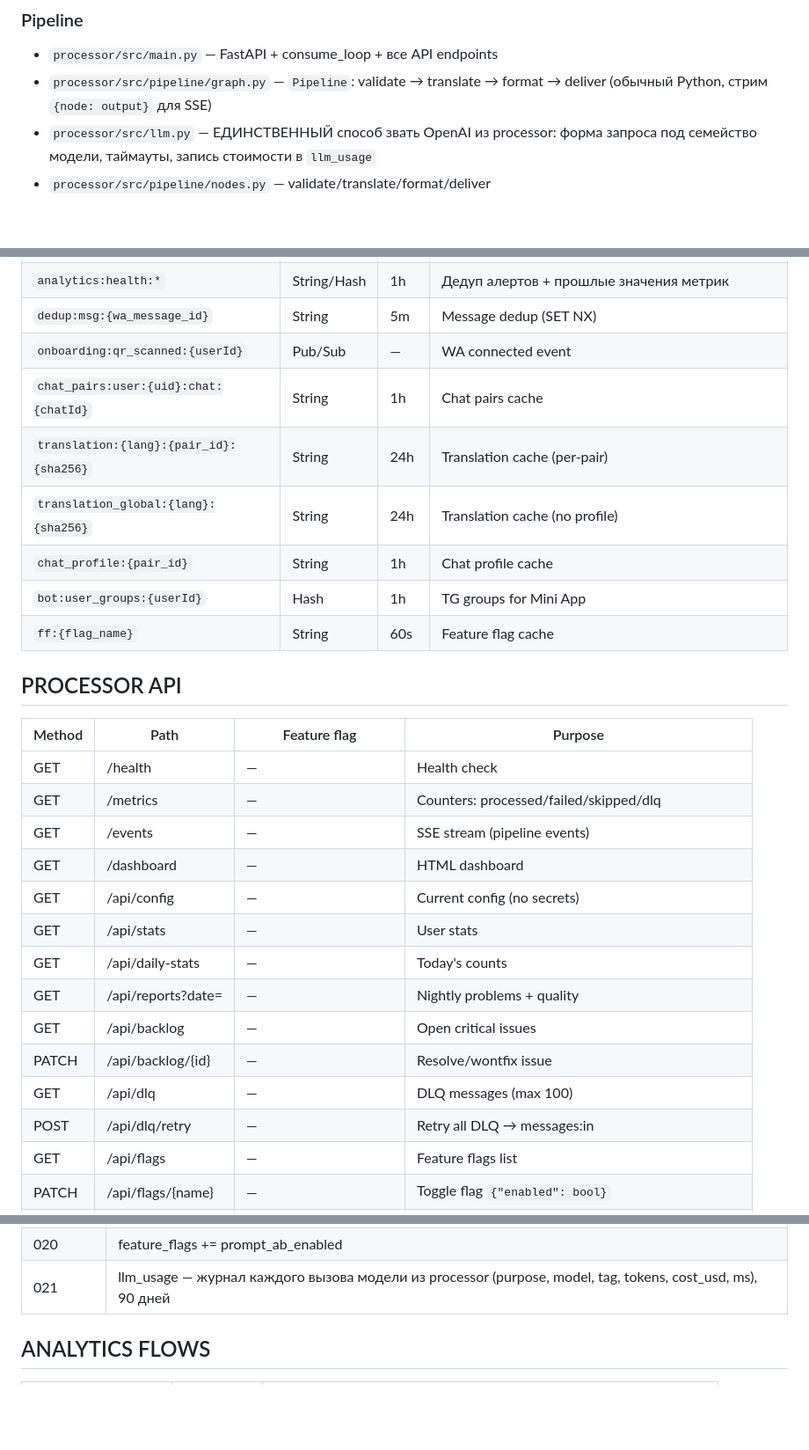
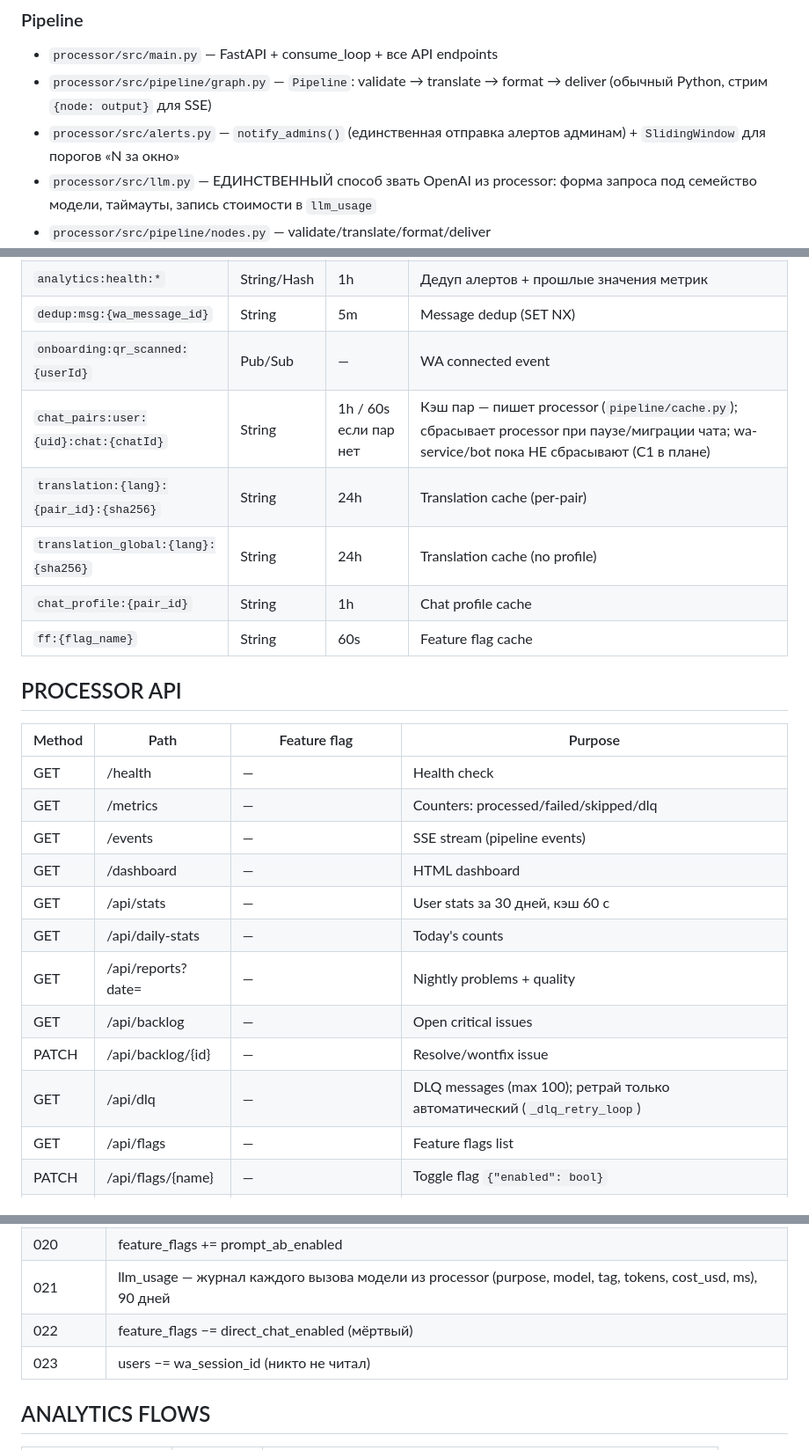
Before and after one commit to utkabotron/Bridge-v2, a Markdown page: CLAUDE.md, 3 parts joined by grey strips. Shown at 88% size. Rendered like a GitHub page; blank space fills up the shorter version.

Commit message:
docs: CLAUDE.md and plan after the first cleanup wave
Co-Authored-By: Claude Fable 5.1 <noreply@anthropic.com>

```diff
--- a/CLAUDE.md
+++ b/CLAUDE.md
@@ -89,6 +89,7 @@ processor и bot НЕ общаются — оба независимо → Postg
 ### Pipeline
 - `processor/src/main.py` — FastAPI + consume_loop + все API endpoints
 - `processor/src/pipeline/graph.py` — `Pipeline`: validate → translate → format → deliver (обычный Python, стрим `{node: output}` для SSE)
+- `processor/src/alerts.py` — `notify_admins()` (единственная отправка алертов админам) + `SlidingWindow` для порогов «N за окно»
 - `processor/src/llm.py` — ЕДИНСТВЕННЫЙ способ звать OpenAI из processor: форма запроса под семейство модели, таймауты, запись стоимости в `llm_usage`
 - `processor/src/pipeline/nodes.py` — validate/translate/format/deliver
 - `processor/src/pipeline/prompts.py` — A/B переводчика (`VARIANTS`: версия + промпт + модель, `choose_variant`), `register_prompt()` пишет смену версии в `analytics_changelog`; `docs/model-bakeoff-2026-10-06.md` — результаты bake-off
@@ -157,11 +158,10 @@ processor и bot НЕ общаются — оба независимо → Postg
 | `analytics:health:*` | String/Hash | 1h | Дедуп алертов + прошлые значения метрик |
 | `dedup:msg:{wa_message_id}` | String | 5m | Message dedup (SET NX) |
 | `onboarding:qr_scanned:{userId}` | Pub/Sub | — | WA connected event |
-| `chat_pairs:user:{uid}:chat:{chatId}` | String | 1h | Chat pairs cache |
+| `chat_pairs:user:{uid}:chat:{chatId}` | String | 1h / 60s если пар нет | Кэш пар — пишет processor (`pipeline/cache.py`); сбрасывает processor при паузе/миграции чата; wa-service/bot пока НЕ сбрасывают (C1 в плане) |
 | `translation:{lang}:{pair_id}:{sha256}` | String | 24h | Translation cache (per-pair) |
 | `translation_global:{lang}:{sha256}` | String | 24h | Translation cache (no profile) |
 | `chat_profile:{pair_id}` | String | 1h | Chat profile cache |
-| `bot:user_groups:{userId}` | Hash | 1h | TG groups for Mini App |
 | `ff:{flag_name}` | String | 60s | Feature flag cache |
 
 ## PROCESSOR API
@@ -172,14 +172,12 @@ processor и bot НЕ общаются — оба независимо → Postg
 | GET | /metrics | — | Counters: processed/failed/skipped/dlq |
 | GET | /events | — | SSE stream (pipeline events) |
 | GET | /dashboard | — | HTML dashboard |
-| GET | /api/config | — | Current config (no secrets) |
-| GET | /api/stats | — | User stats |
+| GET | /api/stats | — | User stats за 30 дней, кэш 60 с |
 | GET | /api/daily-stats | — | Today's counts |
 | GET | /api/reports?date= | — | Nightly problems + quality |
 | GET | /api/backlog | — | Open critical issues |
 | PATCH | /api/backlog/{id} | — | Resolve/wontfix issue |
-| GET | /api/dlq | — | DLQ messages (max 100) |
-| POST | /api/dlq/retry | — | Retry all DLQ → messages:in |
+| GET | /api/dlq | — | DLQ messages (max 100); ретрай только автоматический (`_dlq_retry_loop`) |
 | GET | /api/flags | — | Feature flags list |
 | PATCH | /api/flags/{name} | — | Toggle flag `{"enabled": bool}` |
 | GET | /api/costs?days= | — | LLM costs по дням и по назначению из `llm_usage` |
@@ -250,6 +247,8 @@ PostgreSQL 16. asyncpg (processor, bot), psycopg2 (analytics). No ORM.
 | 019 | message_events += prompt_version, cache_hit, translation_passthrough/failed/error; translation_evaluations += source (bridge/direct/fallback), chat_pair_id, target_language, message_type, prompt_version |
 | 020 | feature_flags += prompt_ab_enabled |
 | 021 | llm_usage — журнал каждого вызова модели из processor (purpose, model, tag, tokens, cost_usd, ms), 90 дней |
+| 022 | feature_flags −= direct_chat_enabled (мёртвый) |
+| 023 | users −= wa_session_id (никто не читал) |
 
 ## ANALYTICS FLOWS
 
```
Also changed, not shown: other parts of CLAUDE.md (+0 -1 lines), docs/optimization-plan.md (+12 -12 lines).
